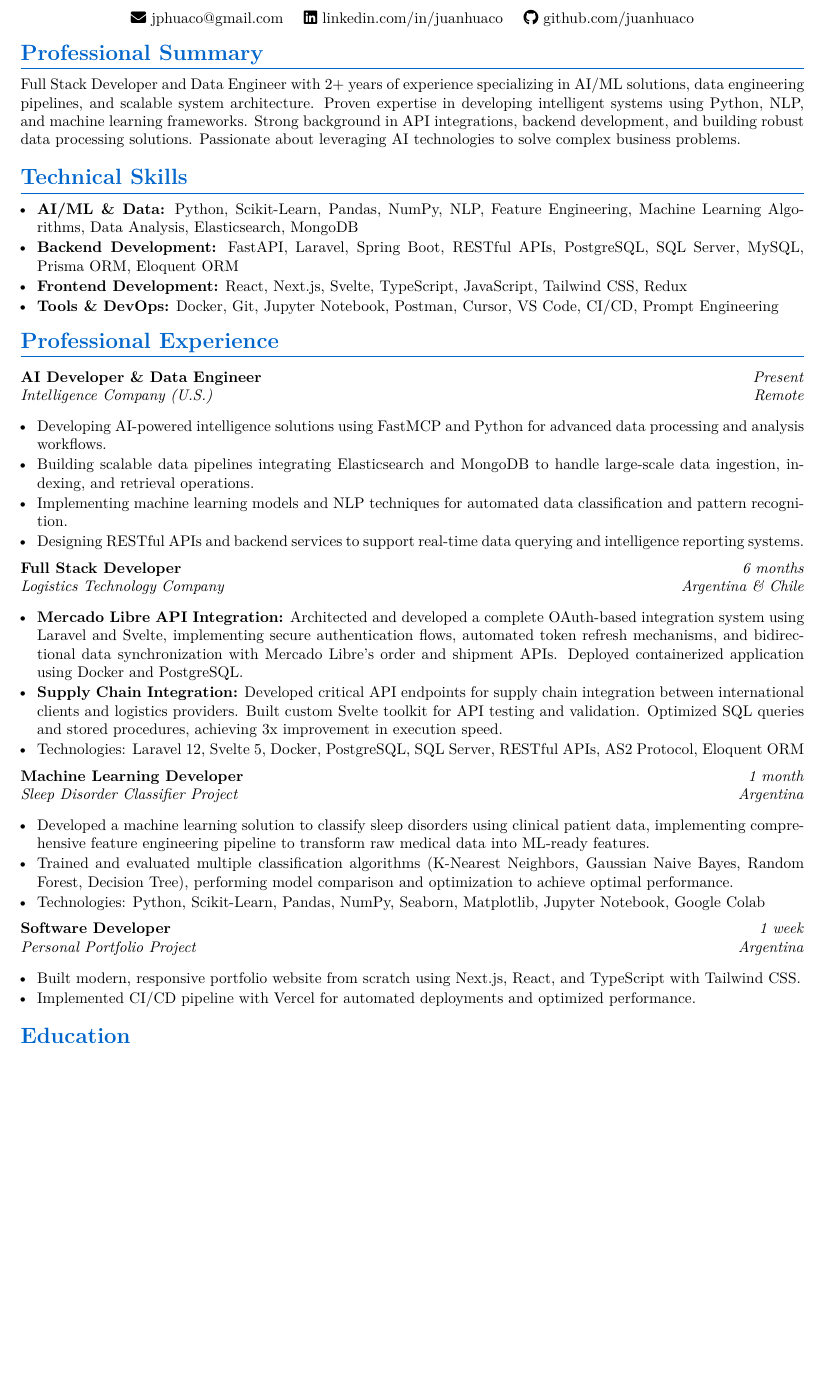
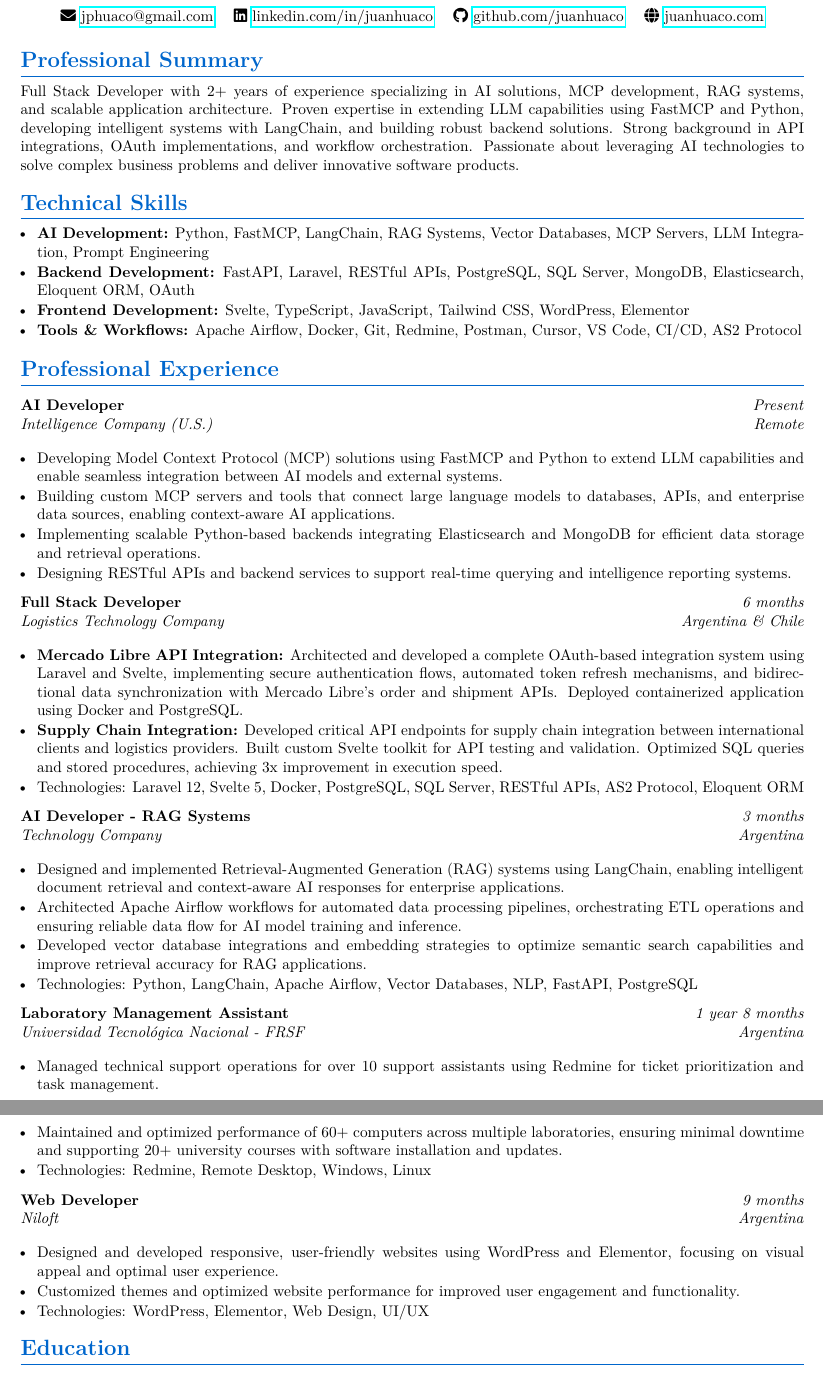
Before and after one commit to juanhuaco/juan-huaco-resume, a LaTeX CV (juan-huaco-ai-resume.tex): part of page 1 of 2 before the commit and two parts of pages 1 and 2 of 2 after it, the two joined at a grey line, cut so that both start at the same text, the shorter picture padded with empty space. Compiled offline with pdfLaTeX.

Commit message:
Update resume with new roles and technical skills
Revised the professional summary, technical skills, and experience sections to reflect recent AI, MCP, and RAG system development roles. Updated contact information formatting, added new positions (AI Developer - RAG Systems, Laboratory Management Assistant, Web Developer), and adjusted education completion date. Enhanced descriptions to highlight expertise in FastMCP, LangChain, Airflow, OAuth, and modern web technologies.

```diff
--- a/juan-huaco-ai-resume.tex
+++ b/juan-huaco-ai-resume.tex
@@ -46,8 +46,9 @@
     {\large AI Developer | Full Stack Developer } \\[6pt]
     \small
-    \faEnvelope\ jphuaco@gmail.com \quad
-    \faLinkedin\ linkedin.com/in/juanhuaco \quad
-    \faGithub\ github.com/juanhuaco
+    \faEnvelope\ \href{mailto:jphuaco@gmail.com}{jphuaco@gmail.com} \quad
+    \faLinkedin\ \href{https://linkedin.com/in/juanhuaco}{linkedin.com/in/juanhuaco} \quad
+    \faGithub\ \href{https://github.com/juanhuaco}{github.com/juanhuaco} \quad
+    \faGlobe\ \href{https://juanhuaco.com}{juanhuaco.com}
 \end{center}
 
 \vspace{-8pt}
@@ -55,30 +56,30 @@
 % Profile
 \section{Professional Summary}
 \small
-Full Stack Developer and Data Engineer with 2+ years of experience specializing in AI/ML solutions, data engineering pipelines, and scalable system architecture. Proven expertise in developing intelligent systems using Python, NLP, and machine learning frameworks. Strong background in API integrations, backend development, and building robust data processing solutions. Passionate about leveraging AI technologies to solve complex business problems.
+Full Stack Developer with 2+ years of experience specializing in AI solutions, MCP development, RAG systems, and scalable application architecture. Proven expertise in extending LLM capabilities using FastMCP and Python, developing intelligent systems with LangChain, and building robust backend solutions. Strong background in API integrations, OAuth implementations, and workflow orchestration. Passionate about leveraging AI technologies to solve complex business problems and deliver innovative software products.
 
 % Skills
 \section{Technical Skills}
 \small
 \begin{itemize}[leftmargin=0.15in, itemsep=1pt, parsep=0pt]
-    \item \textbf{AI/ML \& Data:} Python, Scikit-Learn, Pandas, NumPy, NLP, Feature Engineering, Machine Learning Algorithms, Data Analysis, Elasticsearch, MongoDB
-    \item \textbf{Backend Development:} FastAPI, Laravel, Spring Boot, RESTful APIs, PostgreSQL, SQL Server, MySQL, Prisma ORM, Eloquent ORM
-    \item \textbf{Frontend Development:} React, Next.js, Svelte, TypeScript, JavaScript, Tailwind CSS, Redux
-    \item \textbf{Tools \& DevOps:} Docker, Git, Jupyter Notebook, Postman, Cursor, VS Code, CI/CD, Prompt Engineering
+    \item \textbf{AI Development:} Python, FastMCP, LangChain, RAG Systems, Vector Databases, MCP Servers, LLM Integration, Prompt Engineering
+    \item \textbf{Backend Development:} FastAPI, Laravel, RESTful APIs, PostgreSQL, SQL Server, MongoDB, Elasticsearch, Eloquent ORM, OAuth
+    \item \textbf{Frontend Development:} Svelte, TypeScript, JavaScript, Tailwind CSS, WordPress, Elementor
+    \item \textbf{Tools \& Workflows:} Apache Airflow, Docker, Git, Redmine, Postman, Cursor, VS Code, CI/CD, AS2 Protocol
 \end{itemize}
 
 % Experience
 \section{Professional Experience}
 
 \resumeSubheading
-{AI Developer \& Data Engineer}{Present}
+{AI Developer}{Present}
 {Intelligence Company (U.S.)}{Remote}
 \vspace{2pt}
 \begin{itemize}[leftmargin=0.15in, itemsep=1pt, parsep=0pt]
-    \resumeItem{Developing AI-powered intelligence solutions using FastMCP and Python for advanced data processing and analysis workflows.}
-    \resumeItem{Building scalable data pipelines integrating Elasticsearch and MongoDB to handle large-scale data ingestion, indexing, and retrieval operations.}
-    \resumeItem{Implementing machine learning models and NLP techniques for automated data classification and pattern recognition.}
-    \resumeItem{Designing RESTful APIs and backend services to support real-time data querying and intelligence reporting systems.}
+    \resumeItem{Developing Model Context Protocol (MCP) solutions using FastMCP and Python to extend LLM capabilities and enable seamless integration between AI models and external systems.}
+    \resumeItem{Building custom MCP servers and tools that connect large language models to databases, APIs, and enterprise data sources, enabling context-aware AI applications.}
+    \resumeItem{Implementing scalable Python-based backends integrating Elasticsearch and MongoDB for efficient data storage and retrieval operations.}
+    \resumeItem{Designing RESTful APIs and backend services to support real-time querying and intelligence reporting systems.}
 \end{itemize}
 
 \resumeSubheading
@@ -92,22 +93,34 @@ Full Stack Developer and Data Engineer with 2+ years of experience specializing
 \end{itemize}
 
 \resumeSubheading
-{Machine Learning Developer}{1 month}
-{Sleep Disorder Classifier Project}{Argentina}
+{AI Developer - RAG Systems}{3 months}
+{Technology Company}{Argentina}
 \vspace{2pt}
 \begin{itemize}[leftmargin=0.15in, itemsep=1pt, parsep=0pt]
-    \resumeItem{Developed a machine learning solution to classify sleep disorders using clinical patient data, implementing comprehensive feature engineering pipeline to transform raw medical data into ML-ready features.}
-    \resumeItem{Trained and evaluated multiple classification algorithms (K-Nearest Neighbors, Gaussian Naive Bayes, Random Forest, Decision Tree), performing model comparison and optimization to achieve optimal performance.}
-    \resumeItem{Technologies: Python, Scikit-Learn, Pandas, NumPy, Seaborn, Matplotlib, Jupyter Notebook, Google Colab}
+    \resumeItem{Designed and implemented Retrieval-Augmented Generation (RAG) systems using LangChain, enabling intelligent document retrieval and context-aware AI responses for enterprise applications.}
+    \resumeItem{Architected Apache Airflow workflows for automated data processing pipelines, orchestrating ETL operations and ensuring reliable data flow for AI model training and inference.}
+    \resumeItem{Developed vector database integrations and embedding strategies to optimize semantic search capabilities and improve retrieval accuracy for RAG applications.}
+    \resumeItem{Technologies: Python, LangChain, Apache Airflow, Vector Databases, NLP, FastAPI, PostgreSQL}
 \end{itemize}
 
 \resumeSubheading
-{Software Developer}{1 week}
-{Personal Portfolio Project}{Argentina}
+{Laboratory Management Assistant}{1 year 8 months}
+{Universidad Tecnológica Nacional - FRSF}{Argentina}
 \vspace{2pt}
 \begin{itemize}[leftmargin=0.15in, itemsep=1pt, parsep=0pt]
-    \resumeItem{Built modern, responsive portfolio website from scratch using Next.js, React, and TypeScript with Tailwind CSS.}
-    \resumeItem{Implemented CI/CD pipeline with Vercel for automated deployments and optimized performance.}
+    \resumeItem{Managed technical support operations for over 10 support assistants using Redmine for ticket prioritization and task management.}
+    \resumeItem{Maintained and optimized performance of 60+ computers across multiple laboratories, ensuring minimal downtime and supporting 20+ university courses with software installation and updates.}
+    \resumeItem{Technologies: Redmine, Remote Desktop, Windows, Linux}
+\end{itemize}
+
+\resumeSubheading
+{Web Developer}{9 months}
+{Niloft}{Argentina}
+\vspace{2pt}
+\begin{itemize}[leftmargin=0.15in, itemsep=1pt, parsep=0pt]
+    \resumeItem{Designed and developed responsive, user-friendly websites using WordPress and Elementor, focusing on visual appeal and optimal user experience.}
+    \resumeItem{Customized themes and optimized website performance for improved user engagement and functionality.}
+    \resumeItem{Technologies: WordPress, Elementor, Web Design, UI/UX}
 \end{itemize}
 
 % Education
```
Also changed, not shown: juan-huaco-ai-resume.tex (4 more changed lines).
